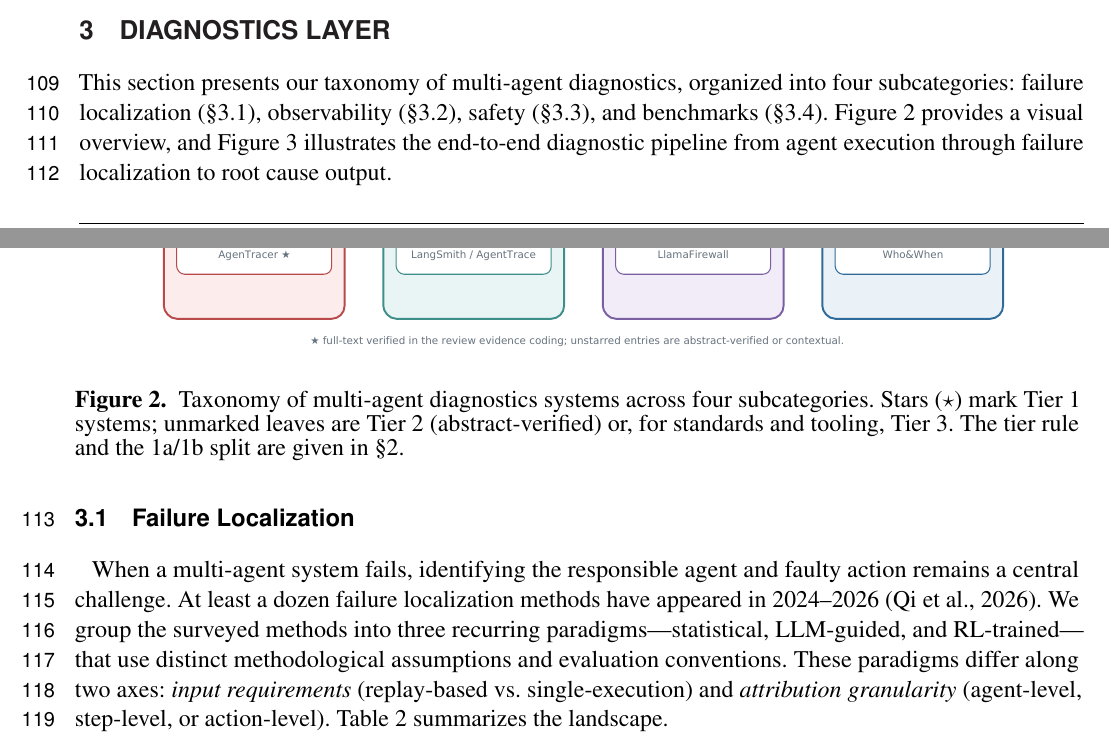
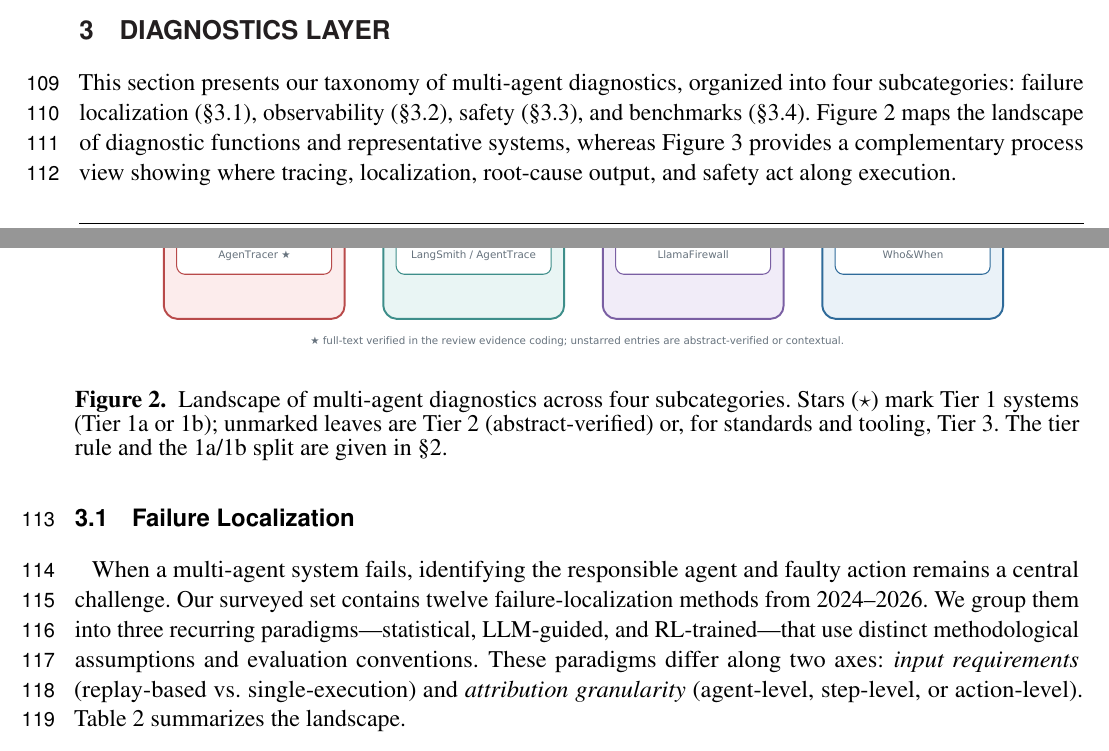
Before and after one commit to YuSun798/Diagnostics-and-Infrastructure-for-Multi-Agent-Systems-2-, a LaTeX document (frontiers_main.tex, which reads diagnostics.tex): two parts of pages 4 and 5 of 24, joined at a grey line, cut so that both start at the same text. Compiled offline with pdfLaTeX.

Commit message:
Clarify diagnostic figures and evidence wording

```diff
--- a/diagnostics.tex
+++ b/diagnostics.tex
@@ -1,15 +1,15 @@
-This section presents our taxonomy of multi-agent diagnostics, organized into four subcategories: failure localization (\S\ref{sec:diag_fl}), observability (\S\ref{sec:diag_obs}), safety (\S\ref{sec:diag_safety}), and benchmarks (\S\ref{sec:diag_bench}). Figure~\ref{fig:taxonomy} provides a visual overview, and Figure~\ref{fig:pipeline} illustrates the end-to-end diagnostic pipeline from agent execution through failure localization to root cause output.
+This section presents our taxonomy of multi-agent diagnostics, organized into four subcategories: failure localization (\S\ref{sec:diag_fl}), observability (\S\ref{sec:diag_obs}), safety (\S\ref{sec:diag_safety}), and benchmarks (\S\ref{sec:diag_bench}). Figure~\ref{fig:taxonomy} maps the landscape of diagnostic functions and representative systems, whereas Figure~\ref{fig:pipeline} provides a complementary process view showing where tracing, localization, root-cause output, and safety act along execution.
 
 \begin{figure*}[t]
 \centering
 \includegraphics[width=0.9\textwidth]{fig2_diagnostics_taxonomy.pdf}
-\caption{Taxonomy of multi-agent diagnostics systems across four subcategories. Stars ($\star$) mark Tier~1 systems; unmarked leaves are Tier~2 (abstract-verified) or, for standards and tooling, Tier~3. The tier rule and the 1a/1b split are given in \S\ref{sec:background}.}
+\caption{Landscape of multi-agent diagnostics across four subcategories. Stars ($\star$) mark Tier~1 systems (Tier~1a or 1b); unmarked leaves are Tier~2 (abstract-verified) or, for standards and tooling, Tier~3. The tier rule and the 1a/1b split are given in \S\ref{sec:background}.}
 \label{fig:taxonomy}
 \end{figure*}
 
 \subsection{Failure Localization}\label{sec:diag_fl}
 
-When a multi-agent system fails, identifying the responsible agent and faulty action remains a central challenge. At least a dozen failure localization methods have appeared in 2024--2026~\citep{beyondindiv2026}. We group the surveyed methods into three recurring paradigms---statistical, LLM-guided, and RL-trained---that use distinct methodological assumptions and evaluation conventions. These paradigms differ along two axes: \emph{input requirements} (replay-based vs.\ single-execution) and \emph{attribution granularity} (agent-level, step-level, or action-level). Table~\ref{tab:failure_loc} summarizes the landscape.
+When a multi-agent system fails, identifying the responsible agent and faulty action remains a central challenge. Our surveyed set contains twelve failure-localization methods from 2024--2026. We group them into three recurring paradigms---statistical, LLM-guided, and RL-trained---that use distinct methodological assumptions and evaluation conventions. These paradigms differ along two axes: \emph{input requirements} (replay-based vs.\ single-execution) and \emph{attribution granularity} (agent-level, step-level, or action-level). Table~\ref{tab:failure_loc} summarizes the landscape.
 
 \paragraph*{Statistical approaches}
 These methods apply spectrum-based fault localization (SBFL) to multi-agent traces. FAMAS~\citep{famas2025} replays trajectories $k=20$ times and applies four suspiciousness metrics (action coverage, failure entropy, temporal decay, Kulczynski2), achieving 66\% top-1 action-level accuracy on the 82-failure replayable subset of Who\&When~\citep{famas2025}. Complementary statistical methods extend SBFL without replays: CausalFlow~\citep{flatlogs2026} constructs hierarchical causal graphs (36.2\% step accuracy, abstract-verified) and StepFinder~\citep{stepfinder2026} applies temporal semantic analysis (+10.35pp, abstract-verified). Zero-replay debugging~\citep{zeroreplay2026} eliminates replay overhead entirely through knowledge-based reasoning (abstract-verified).
```
Also changed, not shown: diagnostics.tex (2 more changed lines).
